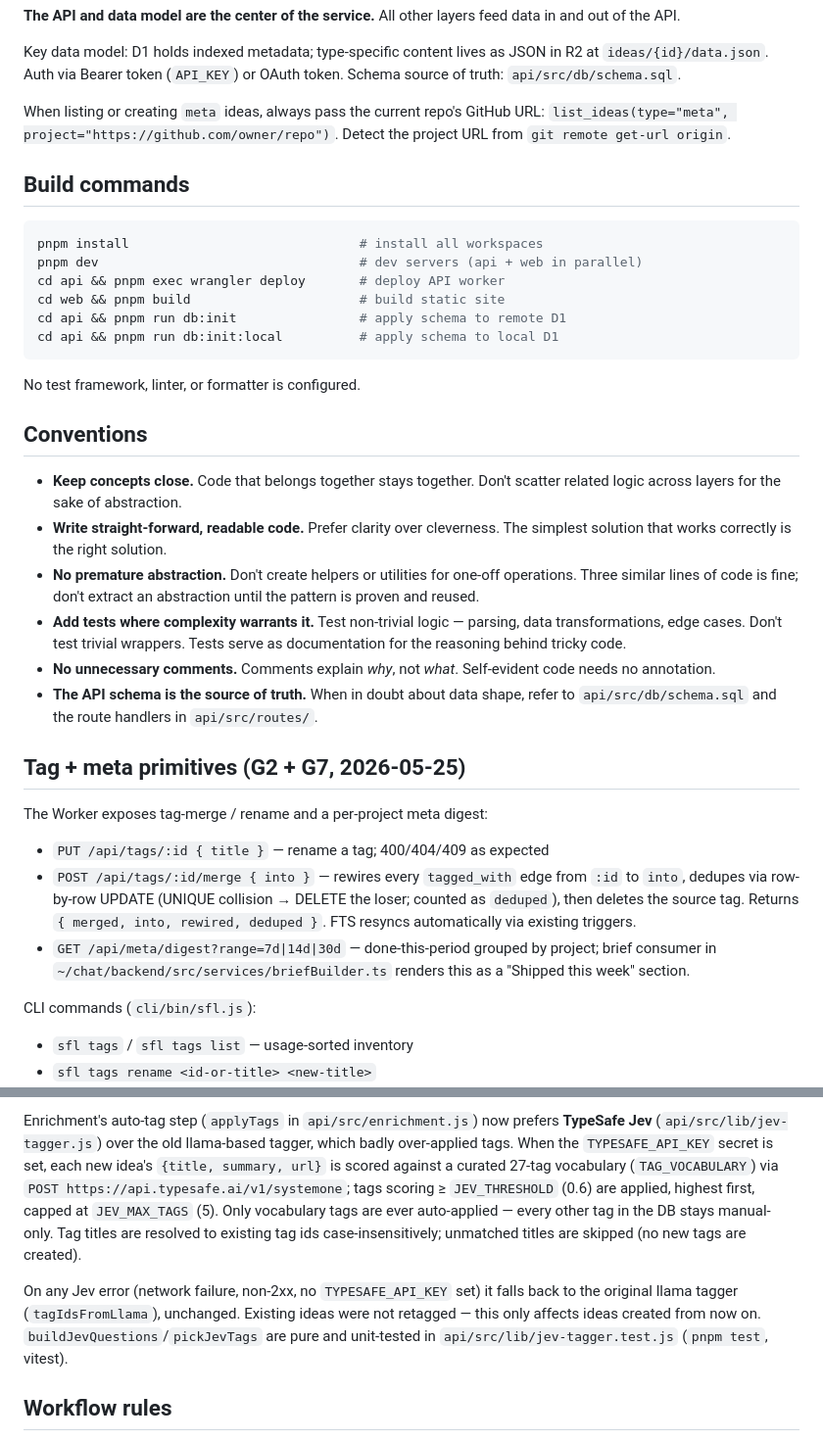
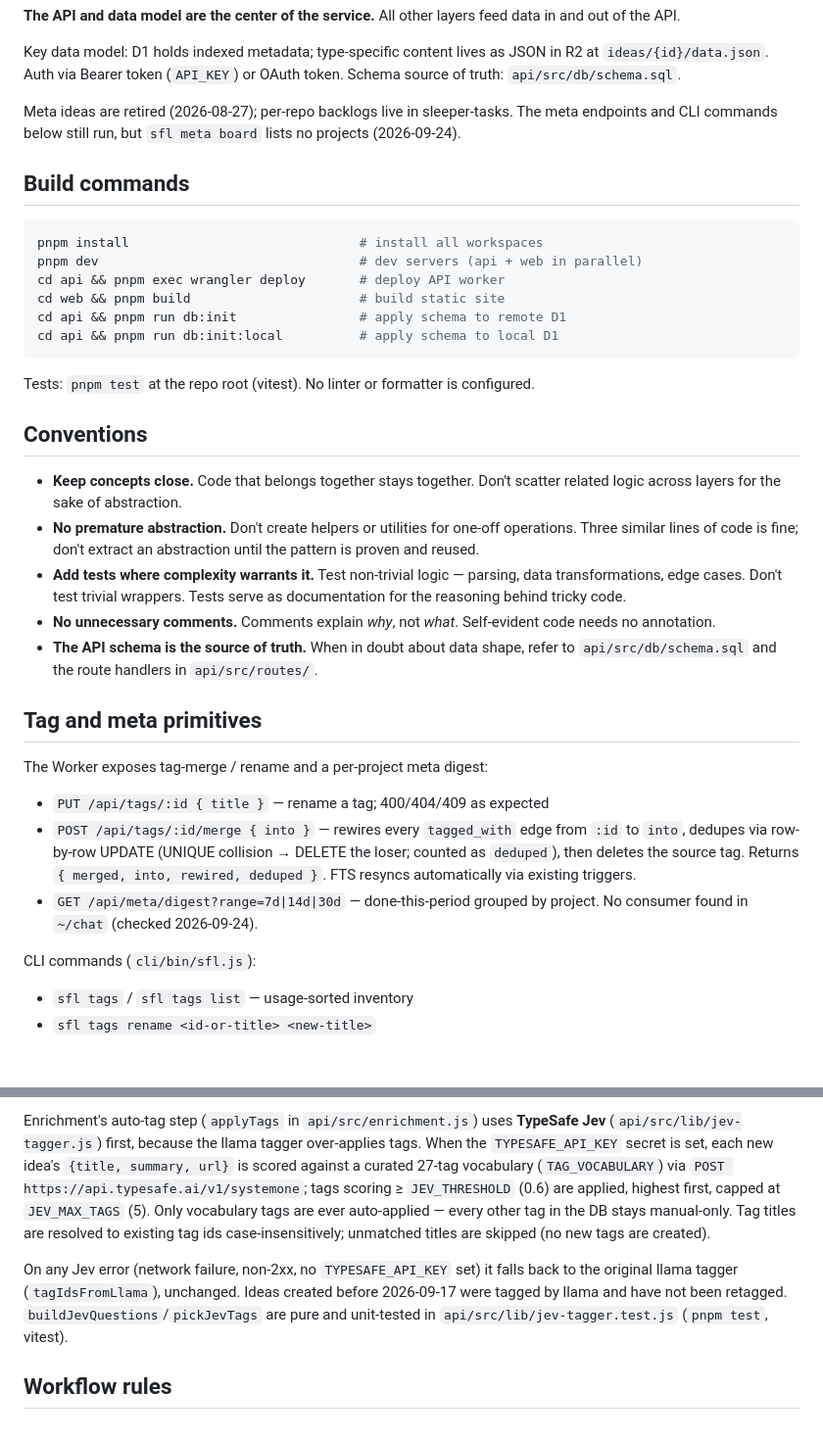
Before and after one commit to phareim/sfl, a Markdown page: AGENTS.md, 2 parts joined by grey strips. Shown at 98% size. GitHub-like rendering; blank space fills up the shorter version.

Commit message:
AGENTS.md: fix drifted facts and dated history
From the 2026-09-24 prompt audit against Claude Opus 5.5.

Co-Authored-By: Claude Opus 5.5 (1M context) <noreply@anthropic.com>

````diff
--- a/AGENTS.md
+++ b/AGENTS.md
@@ -24,7 +24,7 @@ Deploys entirely to Cloudflare (Worker + Pages + D1 + R2). Single-user. Push to
 
 Key data model: D1 holds indexed metadata; type-specific content lives as JSON in R2 at `ideas/{id}/data.json`. Auth via Bearer token (`API_KEY`) or OAuth token. Schema source of truth: `api/src/db/schema.sql`.
 
-When listing or creating `meta` ideas, always pass the current repo's GitHub URL: `list_ideas(type="meta", project="https://github.com/owner/repo")`. Detect the project URL from `git remote get-url origin`.
+Meta ideas are retired (2026-08-27); per-repo backlogs live in sleeper-tasks. The meta endpoints and CLI commands below still run, but `sfl meta board` lists no projects (2026-09-24).
 
 ## Build commands
 
@@ -37,24 +37,23 @@ cd api && pnpm run db:init                # apply schema to remote D1
 cd api && pnpm run db:init:local          # apply schema to local D1
 ```
 
-No test framework, linter, or formatter is configured.
+Tests: `pnpm test` at the repo root (vitest). No linter or formatter is configured.
 
 ## Conventions
 
 - **Keep concepts close.** Code that belongs together stays together. Don't scatter related logic across layers for the sake of abstraction.
-- **Write straight-forward, readable code.** Prefer clarity over cleverness. The simplest solution that works correctly is the right solution.
 - **No premature abstraction.** Don't create helpers or utilities for one-off operations. Three similar lines of code is fine; don't extract an abstraction until the pattern is proven and reused.
 - **Add tests where complexity warrants it.** Test non-trivial logic — parsing, data transformations, edge cases. Don't test trivial wrappers. Tests serve as documentation for the reasoning behind tricky code.
 - **No unnecessary comments.** Comments explain *why*, not *what*. Self-evident code needs no annotation.
 - **The API schema is the source of truth.** When in doubt about data shape, refer to `api/src/db/schema.sql` and the route handlers in `api/src/routes/`.
 
-## Tag + meta primitives (G2 + G7, 2026-05-25)
+## Tag and meta primitives
 
 The Worker exposes tag-merge / rename and a per-project meta digest:
 
 - `PUT /api/tags/:id { title }` — rename a tag; 400/404/409 as expected
 - `POST /api/tags/:id/merge { into }` — rewires every `tagged_with` edge from `:id` to `into`, dedupes via row-by-row UPDATE (UNIQUE collision → DELETE the loser; counted as `deduped`), then deletes the source tag. Returns `{ merged, into, rewired, deduped }`. FTS resyncs automatically via existing triggers.
-- `GET /api/meta/digest?range=7d|14d|30d` — done-this-period grouped by project; brief consumer in `~/chat/backend/src/services/briefBuilder.ts` renders this as a "Shipped this week" section.
+- `GET /api/meta/digest?range=7d|14d|30d` — done-this-period grouped by project. No consumer found in `~/chat` (checked 2026-09-24).
 
 CLI commands (`cli/bin/sfl.js`):
 
@@ -70,7 +69,7 @@ One-shot cleanup utility at `api/scripts/cleanup-tags.js` — `--dry-run` (defau
 
-Enrichment's auto-tag step (`applyTags` in `api/src/enrichment.js`) now prefers **TypeSafe Jev** (`api/src/lib/jev-tagger.js`) over the old llama-based tagger, which badly over-applied tags. When the `TYPESAFE_API_KEY` secret is set, each new idea's `{title, summary, url}` is scored against a curated 27-tag vocabulary (`TAG_VOCABULARY`) via `POST https://api.typesafe.ai/v1/systemone`; tags scoring ≥ `JEV_THRESHOLD` (0.6) are applied, highest first, capped at `JEV_MAX_TAGS` (5). Only vocabulary tags are ever auto-applied — every other tag in the DB stays manual-only. Tag titles are resolved to existing tag ids case-insensitively; unmatched titles are skipped (no new tags are created).
+Enrichment's auto-tag step (`applyTags` in `api/src/enrichment.js`) uses **TypeSafe Jev** (`api/src/lib/jev-tagger.js`) first, because the llama tagger over-applies tags. When the `TYPESAFE_API_KEY` secret is set, each new idea's `{title, summary, url}` is scored against a curated 27-tag vocabulary (`TAG_VOCABULARY`) via `POST https://api.typesafe.ai/v1/systemone`; tags scoring ≥ `JEV_THRESHOLD` (0.6) are applied, highest first, capped at `JEV_MAX_TAGS` (5). Only vocabulary tags are ever auto-applied — every other tag in the DB stays manual-only. Tag titles are resolved to existing tag ids case-insensitively; unmatched titles are skipped (no new tags are created).
 
-On any Jev error (network failure, non-2xx, no `TYPESAFE_API_KEY` set) it falls back to the original llama tagger (`tagIdsFromLlama`), unchanged. Existing ideas were not retagged — this only affects ideas created from now on. `buildJevQuestions`/`pickJevTags` are pure and unit-tested in `api/src/lib/jev-tagger.test.js` (`pnpm test`, vitest).
+On any Jev error (network failure, non-2xx, no `TYPESAFE_API_KEY` set) it falls back to the original llama tagger (`tagIdsFromLlama`), unchanged. Ideas created before 2026-09-17 were tagged by llama and have not been retagged. `buildJevQuestions`/`pickJevTags` are pure and unit-tested in `api/src/lib/jev-tagger.test.js` (`pnpm test`, vitest).
 
 ## Workflow rules
 
````
Also changed, not shown: other parts of AGENTS.md (+1 -1 lines).
